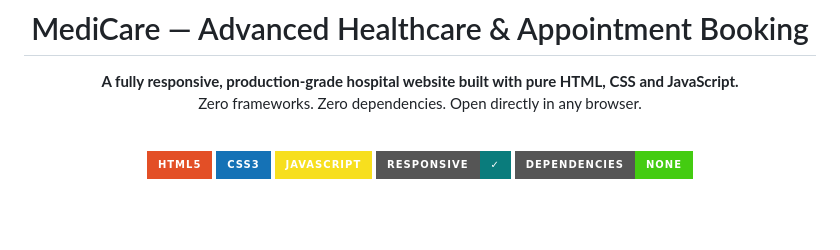
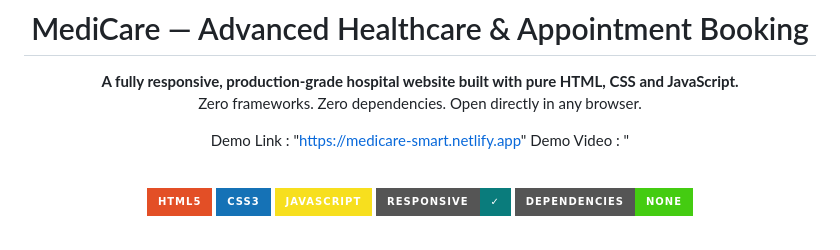
Before and after one commit to bhargavi2048-boop/Medicare, a Markdown page: README.md, the part around the change. Drawn GitHub-style; badges without logos; blank space fills up the shorter version.

Commit message:
Update README with demo link and video
Added demo link and demo video section to README.

```diff
--- a/README.md
+++ b/README.md
@@ -15,6 +15,9 @@
 
 **A fully responsive, production-grade hospital website built with pure HTML, CSS and JavaScript.**
 Zero frameworks. Zero dependencies. Open directly in any browser.
+
+Demo Link : "https://medicare-smart.netlify.app"
+Demo Video : "
 
 <br/>
 
```
